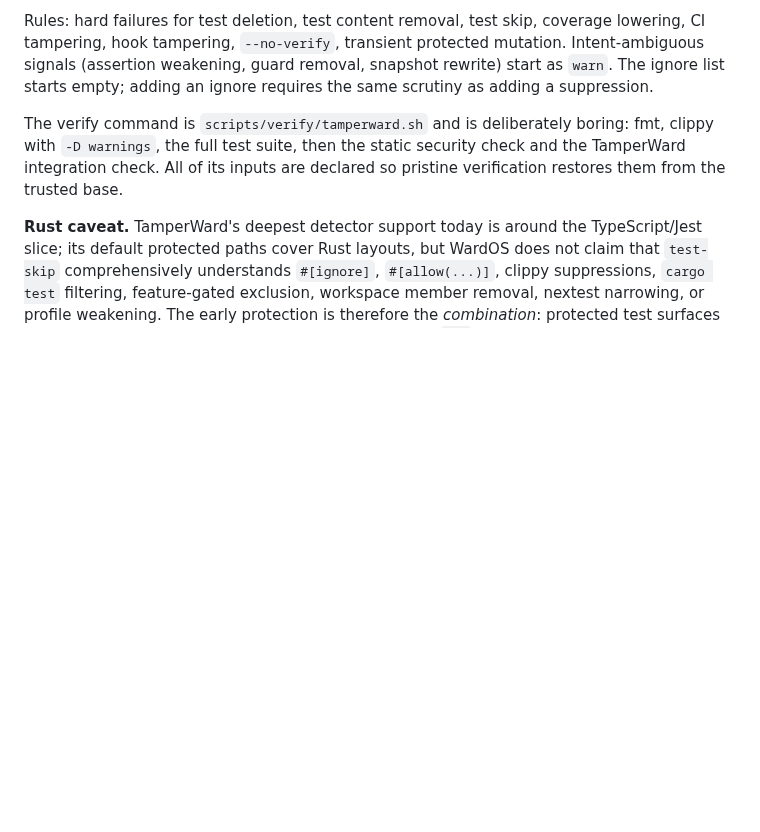
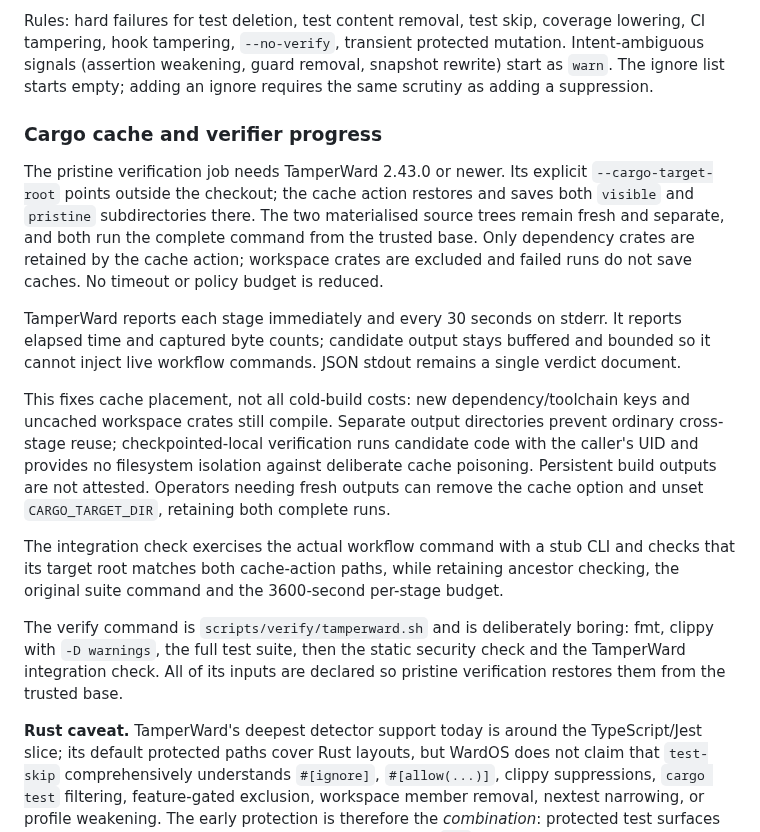
Before and after one commit to hexrift/WardOS, a Markdown page: docs/development-under-tamperward.md, the part around the change. Rendered like a GitHub page; blank space fills up the shorter version.

Commit message:
docs: explain verifier cache scope and upstream dependency

```diff
--- a/docs/development-under-tamperward.md
+++ b/docs/development-under-tamperward.md
@@ -97,6 +97,30 @@ lowering, CI tampering, hook tampering, `--no-verify`, transient protected mutat
 Intent-ambiguous signals (assertion weakening, guard removal, snapshot rewrite) start as
 `warn`. The ignore list starts empty; adding an ignore requires the same scrutiny as adding
 a suppression.
+
+### Cargo cache and verifier progress
+
+The pristine verification job needs TamperWard 2.43.0 or newer. Its explicit
+`--cargo-target-root` points outside the checkout; the cache action restores and saves
+both `visible` and `pristine` subdirectories there. The two materialised source trees
+remain fresh and separate, and both run the complete command from the trusted base.
+Only dependency crates are retained by the cache action; workspace crates are excluded
+and failed runs do not save caches. No timeout or policy budget is reduced.
+
+TamperWard reports each stage immediately and every 30 seconds on stderr. It reports
+elapsed time and captured byte counts; candidate output stays buffered and bounded so
+it cannot inject live workflow commands. JSON stdout remains a single verdict document.
+
+This fixes cache placement, not all cold-build costs: new dependency/toolchain keys and
+uncached workspace crates still compile. Separate output directories prevent ordinary
+cross-stage reuse; checkpointed-local verification runs candidate code with the caller's
+UID and provides no filesystem isolation against deliberate cache poisoning. Persistent
+build outputs are not attested. Operators needing fresh outputs can remove the cache
+option and unset `CARGO_TARGET_DIR`, retaining both complete runs.
+
+The integration check exercises the actual workflow command with a stub CLI and checks
+that its target root matches both cache-action paths, while retaining ancestor checking,
+the original suite command and the 3600-second per-stage budget.
 
 The verify command is `scripts/verify/tamperward.sh` and is deliberately boring: fmt,
 clippy with `-D warnings`, the full test suite, then the static security check and the
```
